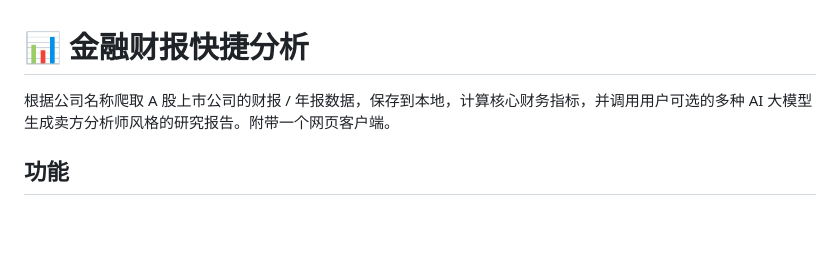
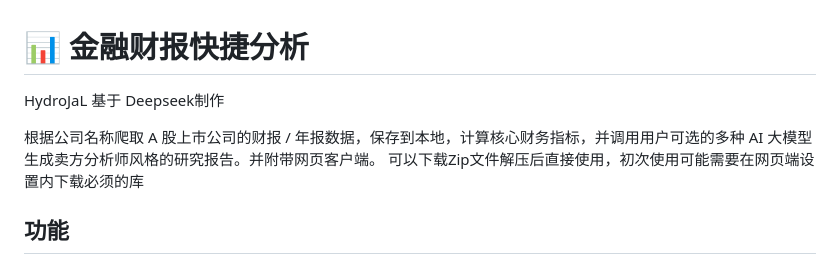
Before and after one commit to HydroJal/-Open-source-quick-analysis-of-financial-reports-From-Eastmoney, a Markdown page: README.md, the part around the change. Drawn GitHub-style; blank space fills up the shorter version.

Commit message:
Revise README with project details and usage
Updated project description and added usage instructions.

```diff
--- a/README.md
+++ b/README.md
@@ -1,6 +1,9 @@
 # 📊 金融财报快捷分析
 
-根据公司名称爬取 A 股上市公司的财报 / 年报数据，保存到本地，计算核心财务指标，并调用用户可选的多种 AI 大模型生成卖方分析师风格的研究报告。附带一个网页客户端。
+HydroJaL 基于 Deepseek制作
+
+根据公司名称爬取 A 股上市公司的财报 / 年报数据，保存到本地，计算核心财务指标，并调用用户可选的多种 AI 大模型生成卖方分析师风格的研究报告。并附带网页客户端。
+可以下载Zip文件解压后直接使用，初次使用可能需要在网页端设置内下载必须的库
 
 ## 功能
 
```
